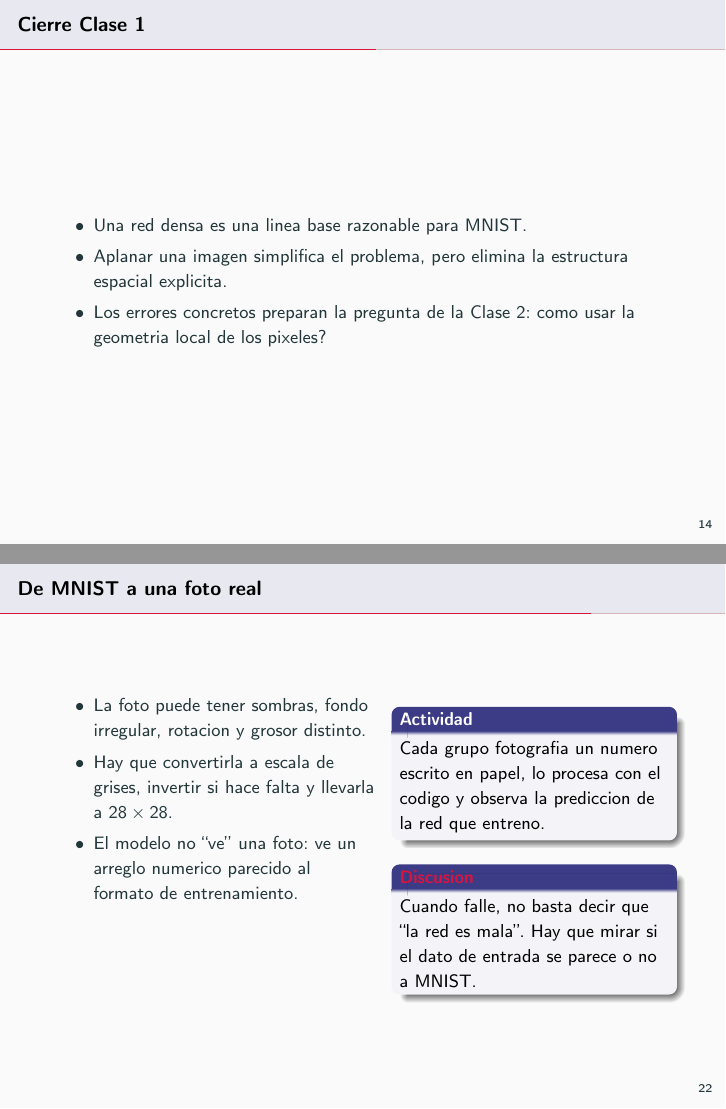
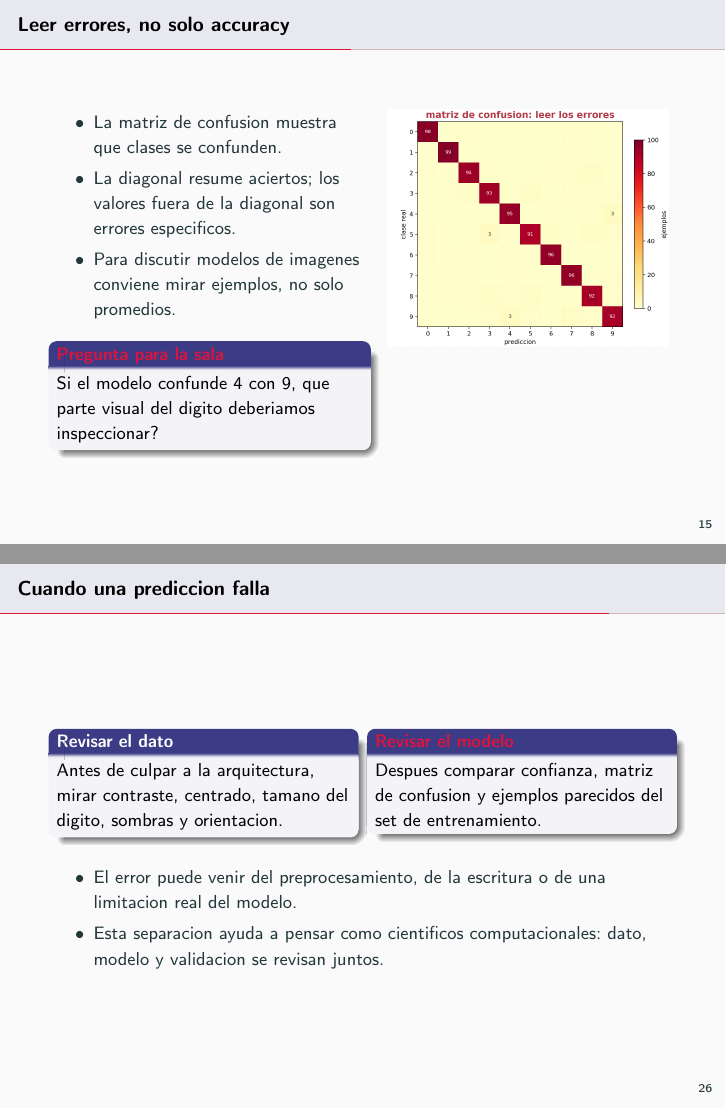
Before and after one commit to jperaltac/PCFI261, LaTeX slides (week11/notes.tex): pages 14 and 22 of 27 before the commit and pages 15 and 26 of 31 after it, joined at a grey line. Compiled offline with pdfLaTeX.

Commit message:
Update semana 11

```diff
--- a/week11/notes.tex
+++ b/week11/notes.tex
@@ -3,7 +3,7 @@
 \weektitle{11}{redes convolucionales con keras}
 \titlegraphic{}
 \title[PCFI261 -- Semana 11]{\Large Modelos Computacionales PCFI261\\Semana 11: redes convolucionales\\con Keras}
-\newcommand{\compactcode}{\fontsize{5.6}{5.35}\selectfont}
+\newcommand{\compactcode}{\fontsize{5.35}{5.1}\selectfont}
 \setminted[python]{
     fontsize=\compactcode,
     breaklines=true,
@@ -14,7 +14,7 @@
     frame=single,
     framesep=1.1mm,
     rulecolor=MidnightBlue!55,
-    baselinestretch=0.82,
+    baselinestretch=0.78,
     tabsize=2
 }
 
@@ -172,6 +185,23 @@ Antes de pasar a la CNN, observar ejemplos mal clasificados y responder:
 \inputminted{python}{codes/clase1-p3.py}
 \end{frame}
 
+\begin{frame}{Leer errores, no solo accuracy}
+\begin{columns}[T,onlytextwidth]
+\column{0.50\textwidth}
+\begin{itemize}
+    \item La matriz de confusion muestra que clases se confunden.
+    \item La diagonal resume aciertos; los valores fuera de la diagonal son errores especificos.
+    \item Para discutir modelos de imagenes conviene mirar ejemplos, no solo promedios.
+\end{itemize}
+\begin{alertblock}{Pregunta para la sala}
+Si el modelo confunde 4 con 9, que parte visual del digito deberiamos inspeccionar?
+\end{alertblock}
+\column{0.46\textwidth}
+\centering
+\includegraphics[width=\linewidth,height=0.70\textheight,keepaspectratio]{Figuras/didacticas/confusion_matrix_example.png}
+\end{columns}
+\end{frame}
+
 \begin{frame}{Cierre Clase 1}
 \begin{itemize}
     \item Una red densa es una linea base razonable para MNIST.
@@ -249,10 +293,9 @@ La red es intencionalmente pequena. Queremos que entrene rapido durante la clase
 
 \begin{frame}{De MNIST a una foto real}
 \begin{columns}[T,onlytextwidth]
-\column{0.52\textwidth}
+\column{0.43\textwidth}
 \begin{itemize}
     \item La foto puede tener sombras, fondo irregular, rotacion y grosor distinto.
     \item Hay que convertirla a escala de grises, invertir si hace falta y llevarla a $28\times28$.
     \item El modelo no ``ve'' una foto: ve un arreglo numerico parecido al formato de entrenamiento.
 \end{itemize}
-\column{0.44\textwidth}
@@ -259,10 +306,25 @@ La red es intencionalmente pequena. Queremos que entrene rapido durante la clase
 \begin{block}{Actividad}
 Cada grupo fotografia un numero escrito en papel, lo procesa con el codigo y observa la prediccion de la red que entreno.
 \end{block}
-\begin{alertblock}{Discusion}
-Cuando falle, no basta decir que ``la red es mala''. Hay que mirar si el dato de entrada se parece o no a MNIST.
+\end{columns}
+\end{frame}
+
+\begin{frame}{Cuando una prediccion falla}
+\begin{columns}[T,onlytextwidth]
+\column{0.48\textwidth}
+\begin{block}{Revisar el dato}
+Antes de culpar a la arquitectura, mirar contraste, centrado, tamano del digito, sombras y orientacion.
+\end{block}
+\column{0.48\textwidth}
+\begin{alertblock}{Revisar el modelo}
+Despues comparar confianza, matriz de confusion y ejemplos parecidos del set de entrenamiento.
 \end{alertblock}
 \end{columns}
+\vspace{0.25cm}
+\begin{itemize}
+    \item El error puede venir del preprocesamiento, de la escritura o de una limitacion real del modelo.
+    \item Esta separacion ayuda a pensar como cientificos computacionales: dato, modelo y validacion se revisan juntos.
+\end{itemize}
 \end{frame}
 
 \begin{frame}[fragile]{Parte 3: fotografiar un numero}
```
Also changed, not shown: week11/Figuras/didacticas/confusion_matrix_example.png (added), week11/Figuras/didacticas/convolution_window.png (added), week11/Figuras/didacticas/mnist_matrix_flatten.png (added), week11/Figuras/didacticas/photo_preprocess_pipeline.png (added), week11/Figuras/didacticas/pooling_demo.png (added), week11/Figuras/mnist.png (added), week11/notes.tex (55 more changed lines).
